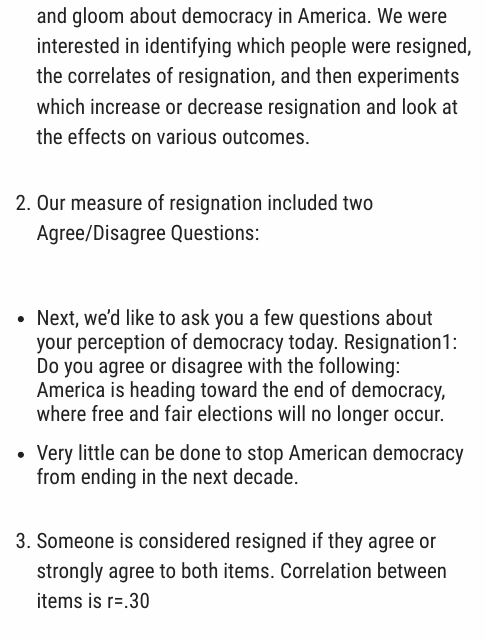
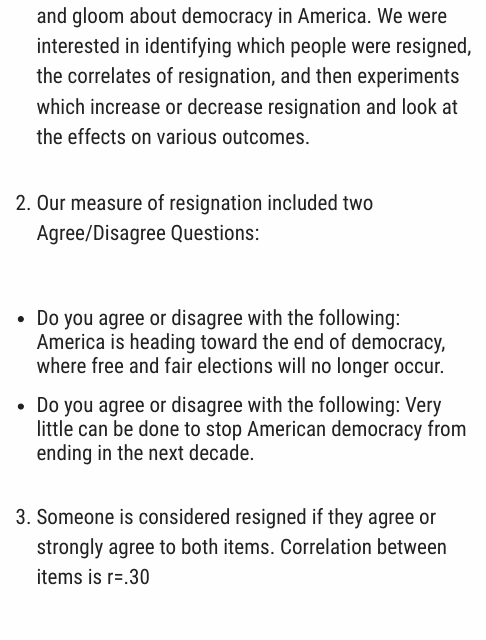
Before and after one commit to ylelkes/resignation, an R Markdown document (res_exp.Rmd): the page in a window 1100 px wide, from 300 px down. The pictures show the output file res_exp.html that the author committed with the source, opened offline.

Commit message:
ap working

```diff
--- a/res_exp.Rmd
+++ b/res_exp.Rmd
@@ -16,8 +16,8 @@ latexfonts:
 1. We are interested in examining a concept we are calling "democratic resignation." The Trump-years and the 2022 election brought about a lot of doom and gloom about democracy in America. We were interested in identifying which people were resigned, the correlates of resignation, and then experiments which increase or decrease resignation and look at the effects on various outcomes.
 
 2. Our measure of resignation included two Agree/Disagree Questions:
-  * Next, we’d like to ask you a few questions about your perception of democracy today.  Resignation1: Do you agree or disagree with the following: America is heading toward the end of democracy, where free and fair elections will no longer occur.
-  * Very little can be done to stop American democracy from ending in the next decade.
+  * Do you agree or disagree with the following: America is heading toward the end of democracy, where free and fair elections will no longer occur.
+  * Do you agree or disagree with the following: Very little can be done to stop American democracy from ending in the next decade.
 
 3. Someone is considered resigned if they agree or strongly agree to both items. Correlation between items is r=.30
 
```
Also changed, not shown: res_exp.html.
